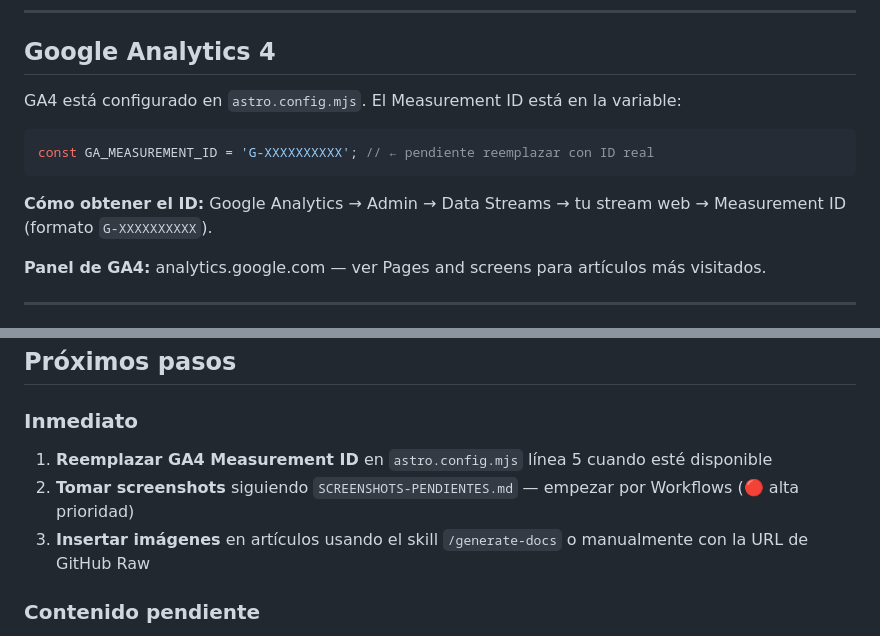
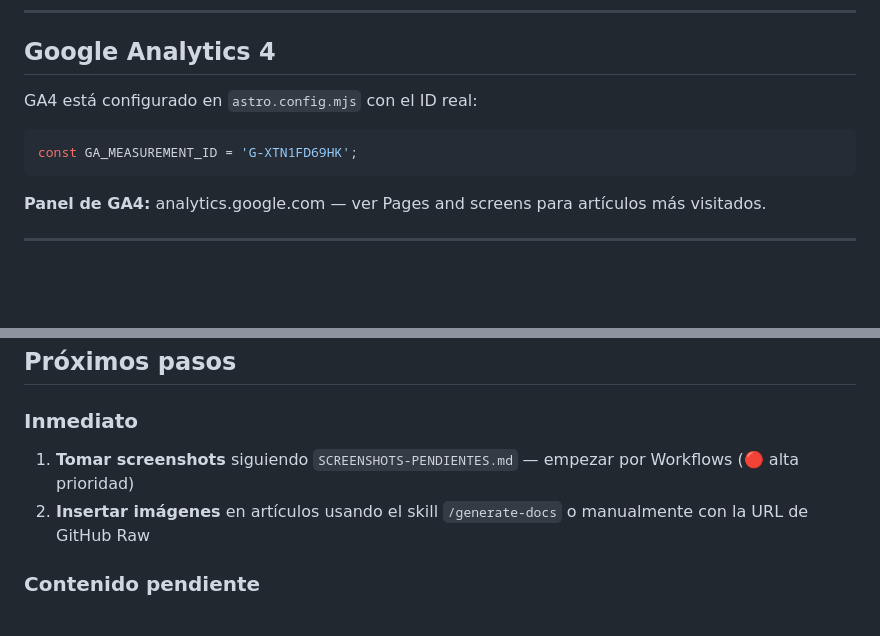
Before and after one commit to e-v-e-r-h-a-r-d/peaking-ai-docs, a Markdown page: CLAUDE.md, 2 parts joined by grey strips. Rendered like a GitHub page; blank space fills up the shorter version.

Commit message:
Actualiza CLAUDE.md: GA4 ID real confirmado, limpia próximos pasos
Co-Authored-By: Claude Sonnet 4.6 <noreply@anthropic.com>

````diff
--- a/CLAUDE.md
+++ b/CLAUDE.md
@@ -113,13 +113,11 @@ El working tree está limpio. Todos los cambios están commiteados y pusheados.
 
 ## Google Analytics 4
 
-GA4 está configurado en `astro.config.mjs`. El Measurement ID está en la variable:
+GA4 está configurado en `astro.config.mjs` con el ID real:
 
 ```js
-const GA_MEASUREMENT_ID = 'G-XXXXXXXXXX'; // ← pendiente reemplazar con ID real
+const GA_MEASUREMENT_ID = 'G-XTN1FD69HK';
 ```
-
-**Cómo obtener el ID:** Google Analytics → Admin → Data Streams → tu stream web → Measurement ID (formato `G-XXXXXXXXXX`).
 
 **Panel de GA4:** analytics.google.com — ver Pages and screens para artículos más visitados.
 
@@ -172,9 +170,8 @@ También ocultos (en `09-integraciones-partner/`):
 ## Próximos pasos
 
 ### Inmediato
-1. **Reemplazar GA4 Measurement ID** en `astro.config.mjs` línea 5 cuando esté disponible
-2. **Tomar screenshots** siguiendo `SCREENSHOTS-PENDIENTES.md` — empezar por Workflows (🔴 alta prioridad)
-3. **Insertar imágenes** en artículos usando el skill `/generate-docs` o manualmente con la URL de GitHub Raw
+1. **Tomar screenshots** siguiendo `SCREENSHOTS-PENDIENTES.md` — empezar por Workflows (🔴 alta prioridad)
+2. **Insertar imágenes** en artículos usando el skill `/generate-docs` o manualmente con la URL de GitHub Raw
 
 ### Contenido pendiente
 4. Completar placeholders de `02-canales/` — requieren screenshots para poder escribirse
````
